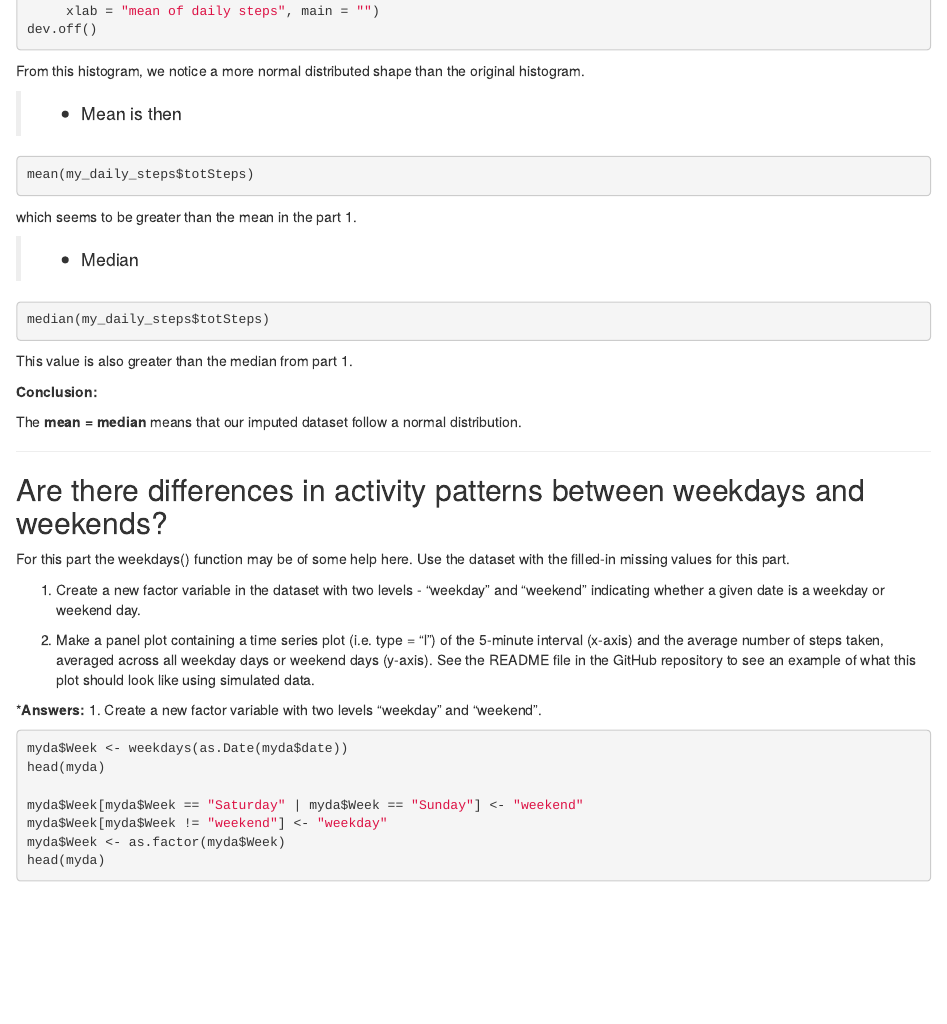
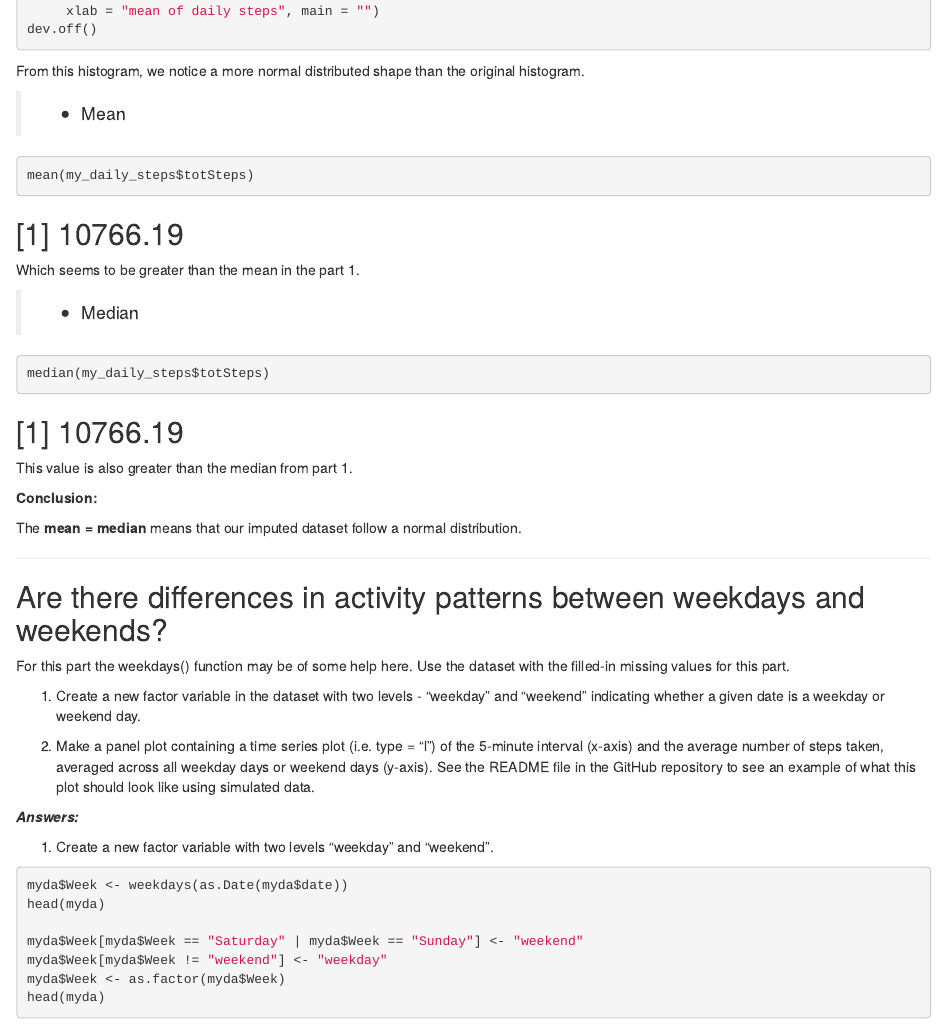
Before and after one commit to bkomath/Reproducible_Research, an R Markdown document (Assessment1.Rmd): the page in a window 1100 px wide, from 2820 px down before the commit and from 2850 px down after it, so that both start at the same text. Rendered offline with R 4.5, knitr and Pandoc, with nearby package versions; the code chunks are not run, so their results and figures are left out.

Commit message:
Update Assessment1.Rmd

````diff
--- a/Assessment1.Rmd
+++ b/Assessment1.Rmd
@@ -168,21 +169,21 @@ dev.off()
 ```
 From this histogram, we notice a more normal distributed shape than the original histogram.
 
->* Mean is then
+>* Mean
 
 ```{r}
 mean(my_daily_steps$totSteps)
+```
+## [1] 10766.19
 
-```
- which seems to be greater than the mean in the part 1.
+ Which seems to be greater than the mean in the part 1.
 
  >* Median
 
 ```{r}
 median(my_daily_steps$totSteps)
-
 ```
-
+## [1] 10766.19
 This value is also greater than the median from part 1.
 
 **Conclusion:**
@@ -199,7 +200,8 @@ For this part the weekdays() function may be of some help here. Use the dataset
 
 2. Make a panel plot containing a time series plot (i.e. type = "l") of the 5-minute interval (x-axis) and the average number of steps taken, averaged across all weekday days or weekend days (y-axis). See the README file in the GitHub repository to see an example of what this plot should look like using simulated data.
 
-***Answers:**
+***Answers:***
+
 1. Create a new factor variable with two levels "weekday" and "weekend".
 
 ```{r}
````
Also changed, not shown: Assessment1.Rmd (5 more changed lines).
